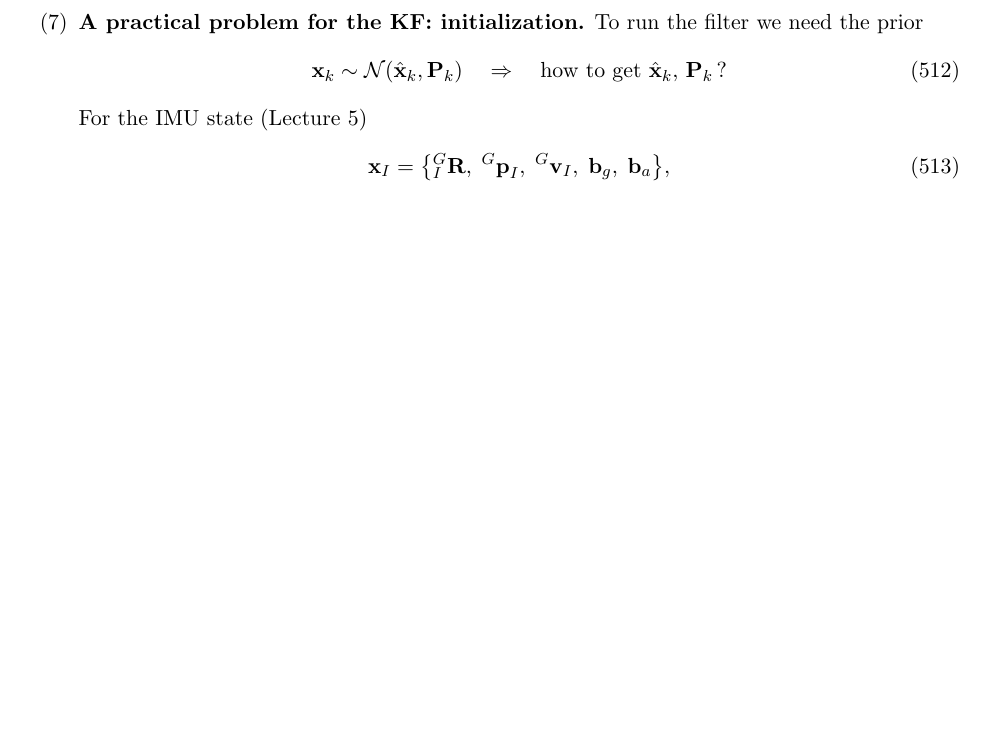
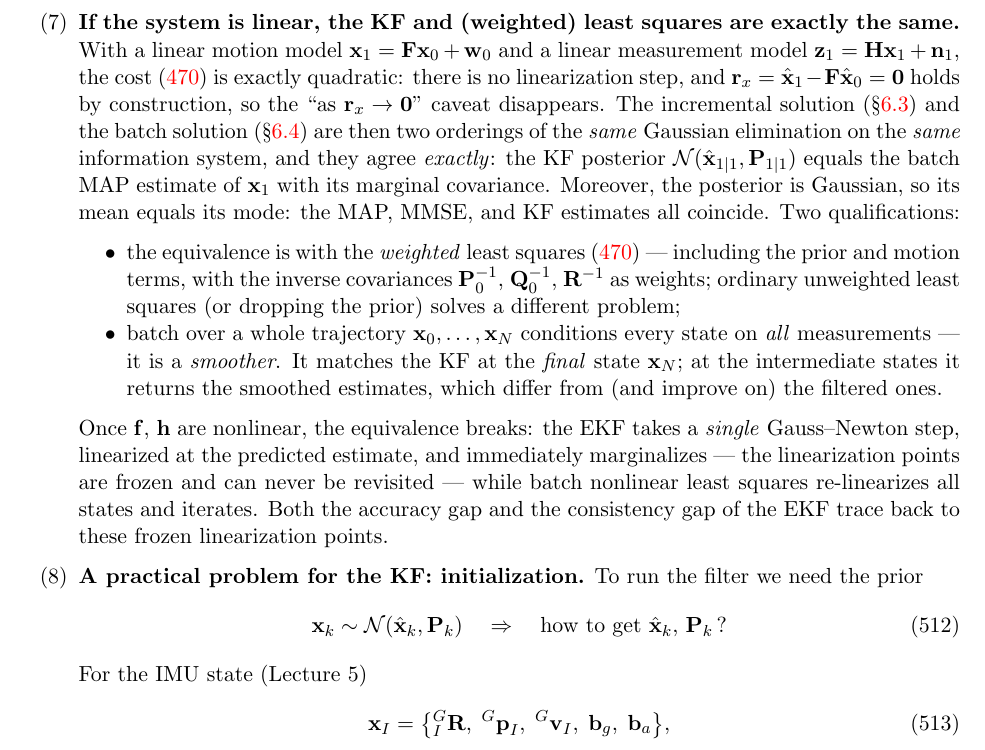
Before and after one commit to yangyulin/rise-tutorial, a LaTeX document (lectures/lecture_latex/rise_notes.tex, which reads lectures/lecture_latex/sections_main/06_lecture06.tex): part of page 62 of 65, cut at the place of the change, the shorter picture padded with empty space. The pictures show the PDF file lectures/lecture_latex/rise_notes.pdf that the author committed with the source.

Commit message:
Lecture 6: add discussion item (7) — linear case: KF = weighted LS
If the motion/measurement models are linear the MAP cost is exactly
quadratic (r_x = 0 by construction), so the incremental (KF) and batch
solutions are two orderings of the same Gaussian elimination and agree
exactly; MAP = MMSE = KF (Gaussian posterior). Two qualifications:
the equivalence is with *weighted* LS incl. prior/motion terms, and
batch over a trajectory is a smoother — it matches the KF only at the
final state. Closing remark on the nonlinear case: the EKF's frozen,
never-revisited linearization points vs batch re-linearization are the
root of both its accuracy and consistency gaps.

Initialization renumbered (7) -> (8). Build: 65 pages, 0 overfull.

Co-Authored-By: Claude Fable 5 <noreply@anthropic.com>

```diff
--- a/lectures/lecture_latex/sections_main/06_lecture06.tex
+++ b/lectures/lecture_latex/sections_main/06_lecture06.tex
@@ -342,6 +342,13 @@ hence
 \qquad \text{(Joseph form)}.
 \label{eq:lec06-joseph}
 \end{empheq}
+\item \textbf{If the system is linear, the KF and (weighted) least squares are exactly the same.}
+With a linear motion model $\vect{x}_1 = \vect{F}\vect{x}_0 + \vect{w}_0$ and a linear measurement model $\vect{z}_1 = \vect{H}\vect{x}_1 + \vect{n}_1$, the cost \eqref{eq:lec06-map-cost} is exactly quadratic: there is no linearization step, and $\vect{r}_x = \hat{\vect{x}}_1 - \vect{F}\hat{\vect{x}}_0 = \vect{0}$ holds by construction, so the ``as $\vect{r}_x \to \vect{0}$'' caveat disappears. The incremental solution (\S\ref{sec:lec06-incremental}) and the batch solution (\S\ref{sec:lec06-batch}) are then two orderings of the \emph{same} Gaussian elimination on the \emph{same} information system, and they agree \emph{exactly}: the KF posterior $\mathcal{N}(\hat{\vect{x}}_{1|1}, \vect{P}_{1|1})$ equals the batch MAP estimate of $\vect{x}_1$ with its marginal covariance. Moreover, the posterior is Gaussian, so its mean equals its mode: the MAP, MMSE, and KF estimates all coincide. Two qualifications:
+\begin{itemize}[noitemsep,topsep=2pt]
+\item the equivalence is with the \emph{weighted} least squares \eqref{eq:lec06-map-cost} --- including the prior and motion terms, with the inverse covariances $\vect{P}_0^{-1}$, $\vect{Q}_0^{-1}$, $\vect{R}^{-1}$ as weights; ordinary unweighted least squares (or dropping the prior) solves a different problem;
+\item batch over a whole trajectory $\vect{x}_0, \ldots, \vect{x}_N$ conditions every state on \emph{all} measurements --- it is a \emph{smoother}. It matches the KF at the \emph{final} state $\vect{x}_N$; at the intermediate states it returns the smoothed estimates, which differ from (and improve on) the filtered ones.
+\end{itemize}
+Once $\vect{f}$, $\vect{h}$ are nonlinear, the equivalence breaks: the EKF takes a \emph{single} Gauss--Newton step, linearized at the predicted estimate, and immediately marginalizes --- the linearization points are frozen and can never be revisited --- while batch nonlinear least squares re-linearizes all states and iterates. Both the accuracy gap and the consistency gap of the EKF trace back to these frozen linearization points.
 \item \textbf{A practical problem for the KF: initialization.} To run the filter we need the prior
 \begin{align}
 \vect{x}_k \sim \mathcal{N}(\hat{\vect{x}}_k, \vect{P}_k)
```
Also changed, not shown: lectures/lecture_latex/rise_notes.pdf.
